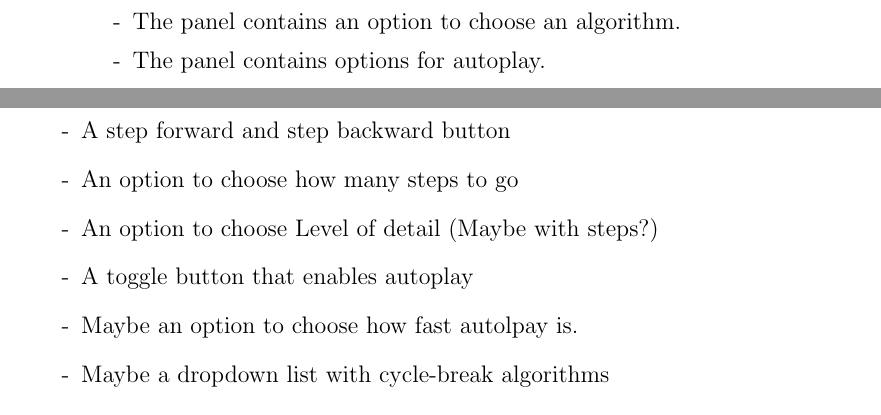
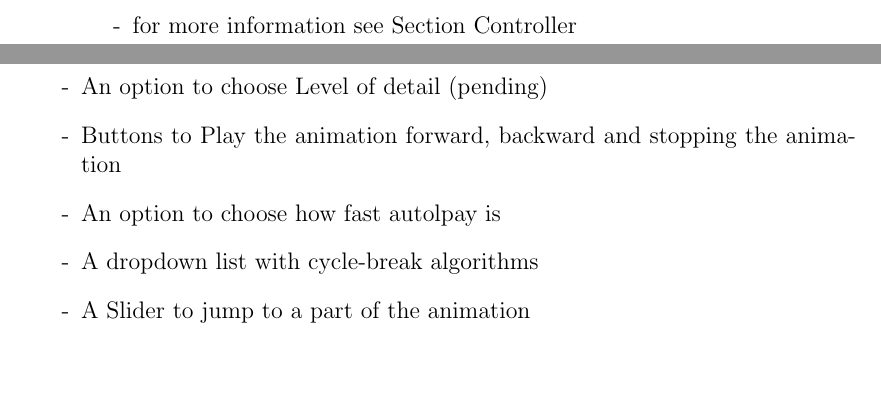
Before and after one commit to BB20101997/AGD-Project, a LaTeX document (Latex/Specs.tex, which reads Latex/parts/Controller.tex, Latex/parts/View.tex): two parts of pages 8 and 9 of 11, joined at a grey line, cut at the place of the change, the shorter picture padded with empty space. Compiled offline with pdfLaTeX.

Commit message:
View and Controller Updated

```diff
--- a/Latex/parts/Controller.tex
+++ b/Latex/parts/Controller.tex
@@ -1,11 +1,10 @@
 \section{Controller}
 
 \begin{list}{-}{}
-\item A step forward and step backward button
-\item An option to choose how many steps to go
-\item An option to choose Level of detail (Maybe with steps?)
-\item A toggle button that enables autoplay
-\item Maybe an option to choose how fast autolpay is.
-\item Maybe a dropdown list with cycle-break algorithms
+\item An option to choose Level of detail (pending)
+\item Buttons to Play the animation forward, backward and stopping the animation
+\item An option to choose how fast autolpay is
+\item A dropdown list with cycle-break algorithms
+\item A Slider to jump to a part of the animation
 
 \end{list}
--- a/Latex/parts/View.tex
+++ b/Latex/parts/View.tex
@@ -19,8 +19,7 @@ The UI will be looking like: \\
 \end{list}
 \item The right section will be a Control Panel.
 \begin{list}{-}{}
-\item The panel contains an option to choose an algorithm.
-\item The panel contains options  for autoplay.
+\item for more information see Section Controller
 
 \end{list}
 \end{list}
```
